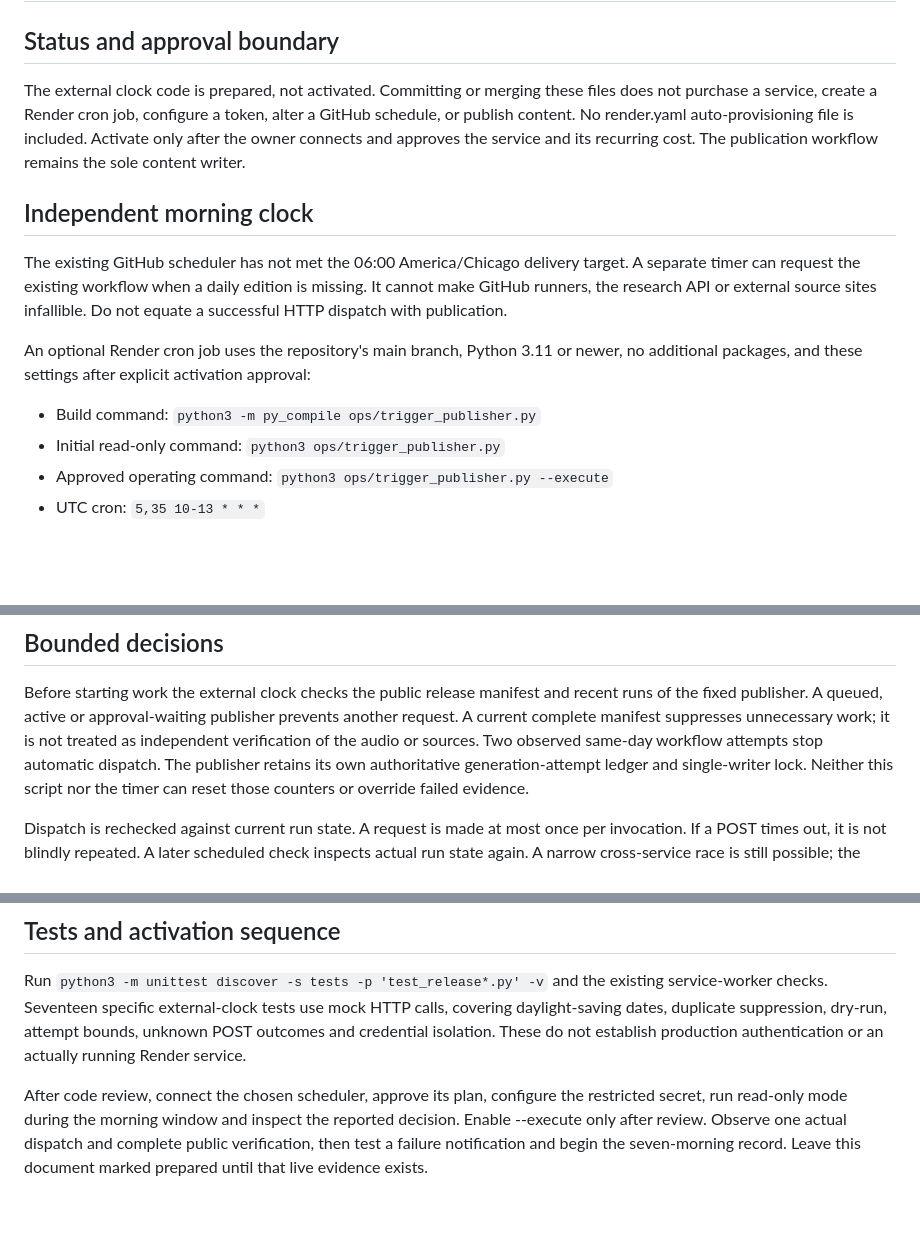
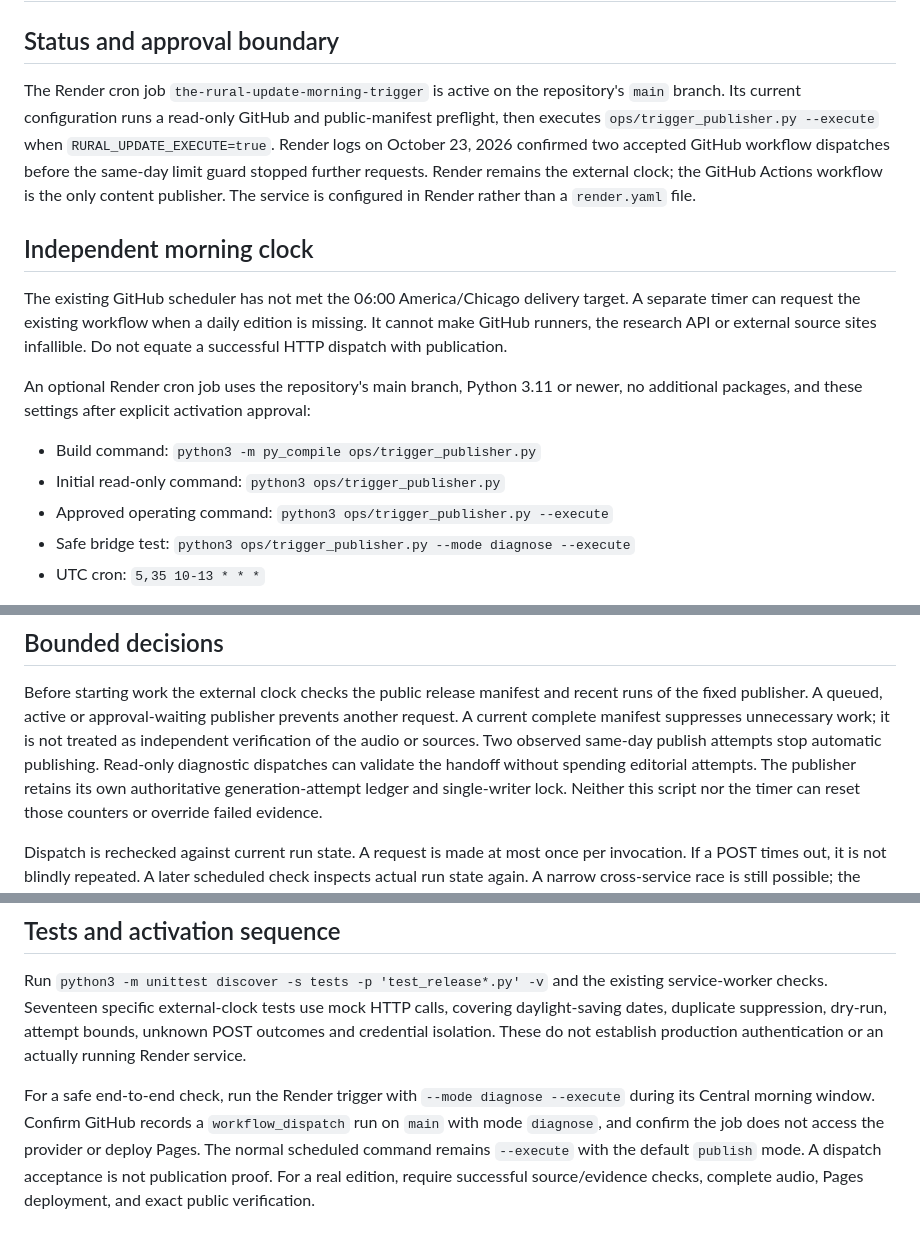
Before and after one commit to 6nywfpnnw8-wq/The-Rural-Update, a Markdown page: ops/OPERATIONS.md, 3 parts joined by grey strips. GitHub-like rendering; blank space fills up the shorter version.

Commit message:
Harden Render to GitHub publisher handoff

```diff
--- a/ops/OPERATIONS.md
+++ b/ops/OPERATIONS.md
@@ -2,11 +2,13 @@
 
 ## Status and approval boundary
 
-The external clock code is prepared, not activated. Committing or merging these
-files does not purchase a service, create a Render cron job, configure a token,
-alter a GitHub schedule, or publish content. No render.yaml auto-provisioning file
-is included. Activate only after the owner connects and approves the service and
-its recurring cost. The publication workflow remains the sole content writer.
+The Render cron job `the-rural-update-morning-trigger` is active on the
+repository's `main` branch. Its current configuration runs a read-only GitHub and
+public-manifest preflight, then executes `ops/trigger_publisher.py --execute` when
+`RURAL_UPDATE_EXECUTE=true`. Render logs on October 23, 2026 confirmed two accepted
+GitHub workflow dispatches before the same-day limit guard stopped further requests.
+Render remains the external clock; the GitHub Actions workflow is the only content
+publisher. The service is configured in Render rather than a `render.yaml` file.
 
 ## Independent morning clock
 
@@ -21,6 +23,7 @@ no additional packages, and these settings after explicit activation approval:
 - Build command: `python3 -m py_compile ops/trigger_publisher.py`
 - Initial read-only command: `python3 ops/trigger_publisher.py`
 - Approved operating command: `python3 ops/trigger_publisher.py --execute`
+- Safe bridge test: `python3 ops/trigger_publisher.py --mode diagnose --execute`
 - UTC cron: `5,35 10-13 * * *`
 
 The UTC expression covers both Central daylight and standard time. The script only
@@ -58,7 +61,8 @@ Before starting work the external clock checks the public release manifest and
 recent runs of the fixed publisher. A queued, active or approval-waiting publisher
 prevents another request. A current complete manifest suppresses unnecessary work;
 it is not treated as independent verification of the audio or sources. Two
-observed same-day workflow attempts stop automatic dispatch. The publisher retains
+observed same-day publish attempts stop automatic publishing. Read-only diagnostic
+dispatches can validate the handoff without spending editorial attempts. The publisher retains
 its own authoritative generation-attempt ledger and single-writer lock. Neither
 this script nor the timer can reset those counters or override failed evidence.
 
@@ -129,9 +133,9 @@ covering daylight-saving dates, duplicate suppression, dry-run, attempt bounds,
 unknown POST outcomes and credential isolation. These do not establish production
 authentication or an actually running Render service.
 
-After code review, connect the chosen scheduler, approve its plan, configure the
-restricted secret, run read-only mode during the morning window and inspect the
-reported decision. Enable --execute only after review. Observe one actual dispatch
-and complete public verification, then test a failure notification and begin the
-seven-morning record. Leave this document marked prepared until that live evidence
-exists.
+For a safe end-to-end check, run the Render trigger with `--mode diagnose --execute`
+during its Central morning window. Confirm GitHub records a `workflow_dispatch` run on
+`main` with mode `diagnose`, and confirm the job does not access the provider or deploy
+Pages. The normal scheduled command remains `--execute` with the default `publish` mode.
+A dispatch acceptance is not publication proof. For a real edition, require successful
+source/evidence checks, complete audio, Pages deployment, and exact public verification.
```
